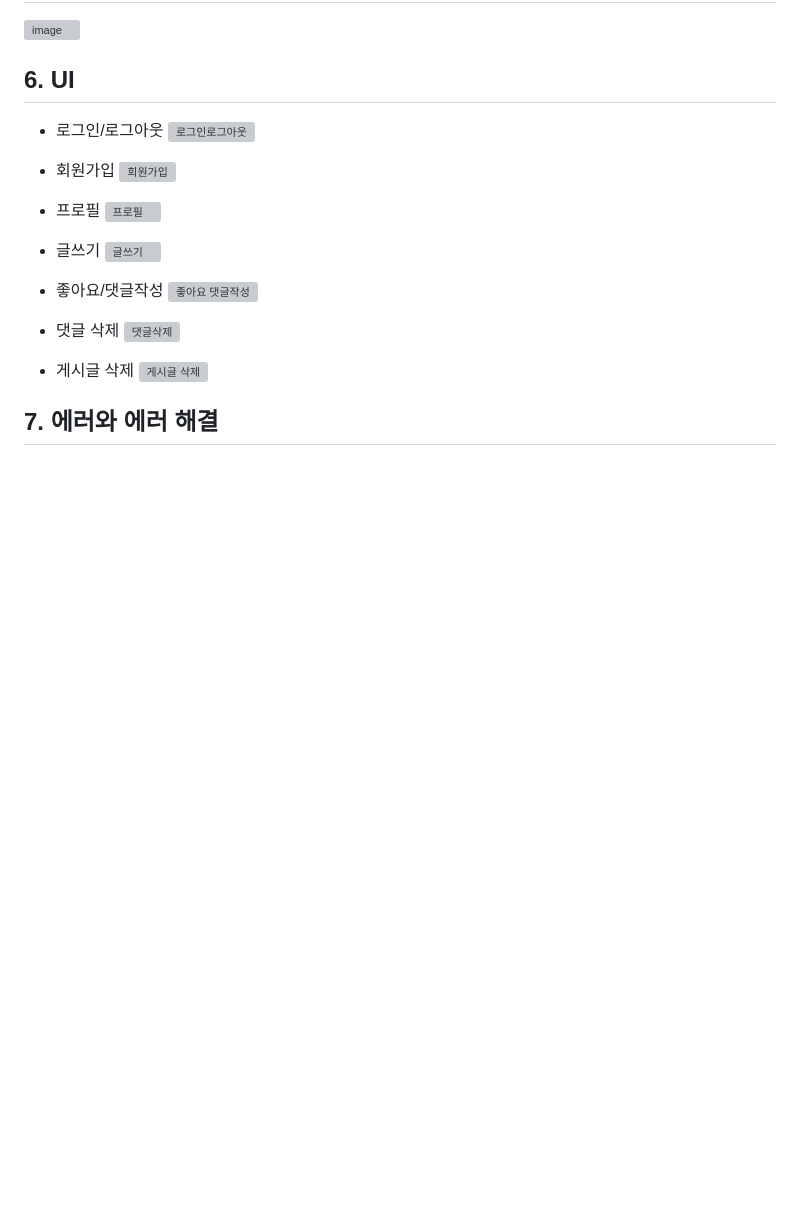
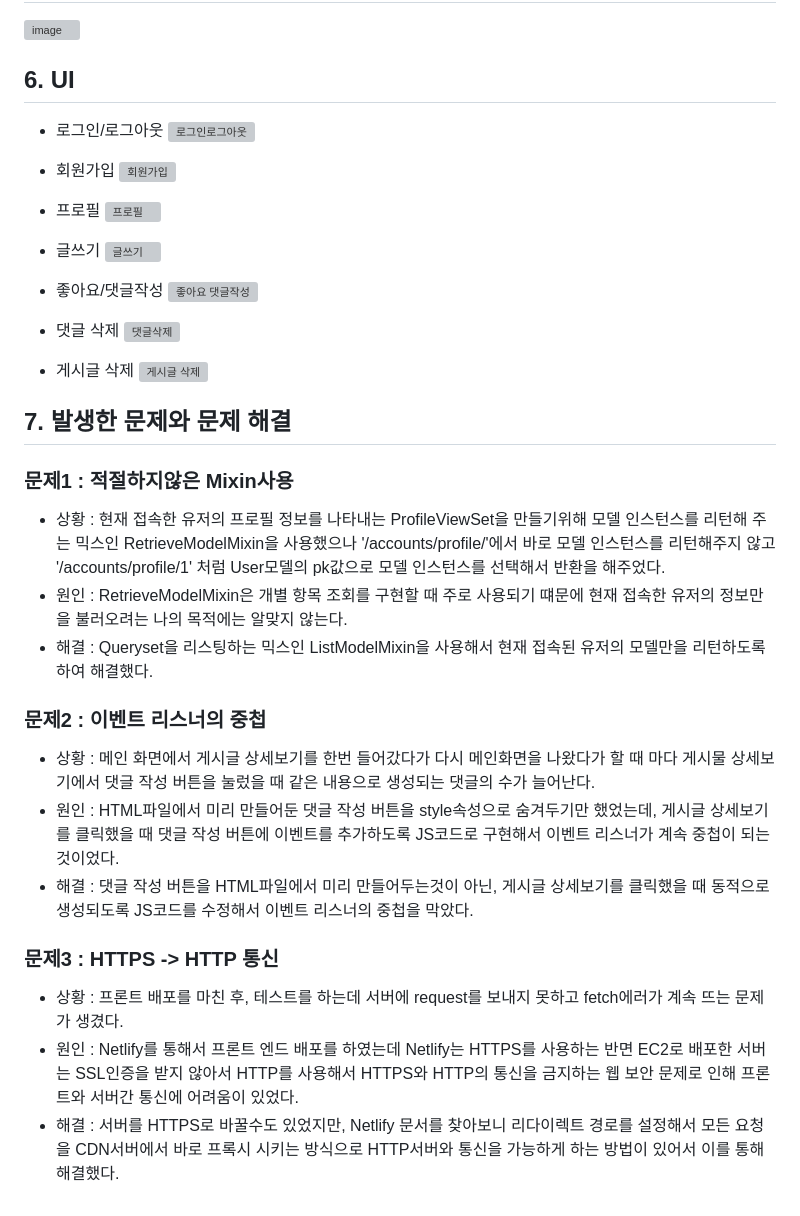
Before and after one commit to UserDongHu/ChatGPT_DRF_Project, a Markdown page: README.md, the part around the change printed below. GitHub-like rendering; blank space fills up the shorter version; grey boxes are pictures that could not be loaded.

```diff
--- a/README.md
+++ b/README.md
@@ -249,4 +249,20 @@ gantt
 
 
 
-## 7. 에러와 에러 해결
+## 7. 발생한 문제와 문제 해결
+
+### 문제1 : 적절하지않은 Mixin사용
+* 상황 : 현재 접속한 유저의 프로필 정보를 나타내는 ProfileViewSet을 만들기위해 모델 인스턴스를 리턴해 주는 믹스인 RetrieveModelMixin을 사용했으나 '/accounts/profile/'에서 바로 모델 인스턴스를 리턴해주지 않고 '/accounts/profile/1' 처럼 User모델의 pk값으로 모델 인스턴스를 선택해서 반환을 해주었다.
+* 원인 : RetrieveModelMixin은 개별 항목 조회를 구현할 때 주로 사용되기 떄문에 현재 접속한 유저의 정보만을 불러오려는 나의 목적에는 알맞지 않는다.
+* 해결 : Queryset을 리스팅하는 믹스인 ListModelMixin을 사용해서 현재 접속된 유저의 모델만을 리턴하도록 하여 해결했다.
+
+
+### 문제2 : 이벤트 리스너의 중첩
+* 상황 : 메인 화면에서 게시글 상세보기를 한번 들어갔다가 다시 메인화면을 나왔다가 할 때 마다 게시물 상세보기에서 댓글 작성 버튼을 눌렀을 때 같은 내용으로 생성되는 댓글의 수가 늘어난다.
+* 원인 : HTML파일에서 미리 만들어둔 댓글 작성 버튼을 style속성으로 숨겨두기만 했었는데, 게시글 상세보기를 클릭했을 때 댓글 작성 버튼에 이벤트를 추가하도록 JS코드로 구현해서 이벤트 리스너가 계속 중첩이 되는것이었다.
+* 해결 : 댓글 작성 버튼을 HTML파일에서 미리 만들어두는것이 아닌, 게시글 상세보기를 클릭했을 때 동적으로 생성되도록 JS코드를 수정해서 이벤트 리스너의 중첩을 막았다.
+
+### 문제3 : HTTPS -> HTTP 통신
+* 상황 : 프론트 배포를 마친 후, 테스트를 하는데 서버에 request를 보내지 못하고 fetch에러가 계속 뜨는 문제가 생겼다.
+* 원인 : Netlify를 통해서 프론트 엔드 배포를 하였는데 Netlify는 HTTPS를 사용하는 반면 EC2로 배포한 서버는 SSL인증을 받지 않아서 HTTP를 사용해서 HTTPS와 HTTP의 통신을 금지하는 웹 보안 문제로 인해 프론트와 서버간 통신에 어려움이 있었다.
+* 해결 : 서버를 HTTPS로 바꿀수도 있었지만, Netlify 문서를 찾아보니 리다이렉트 경로를 설정해서 모든 요청을 CDN서버에서 바로 프록시 시키는 방식으로 HTTP서버와 통신을 가능하게 하는 방법이 있어서 이를 통해 해결했다.
```
Also changed, not shown: other parts of README.md (+55 -55 lines).
